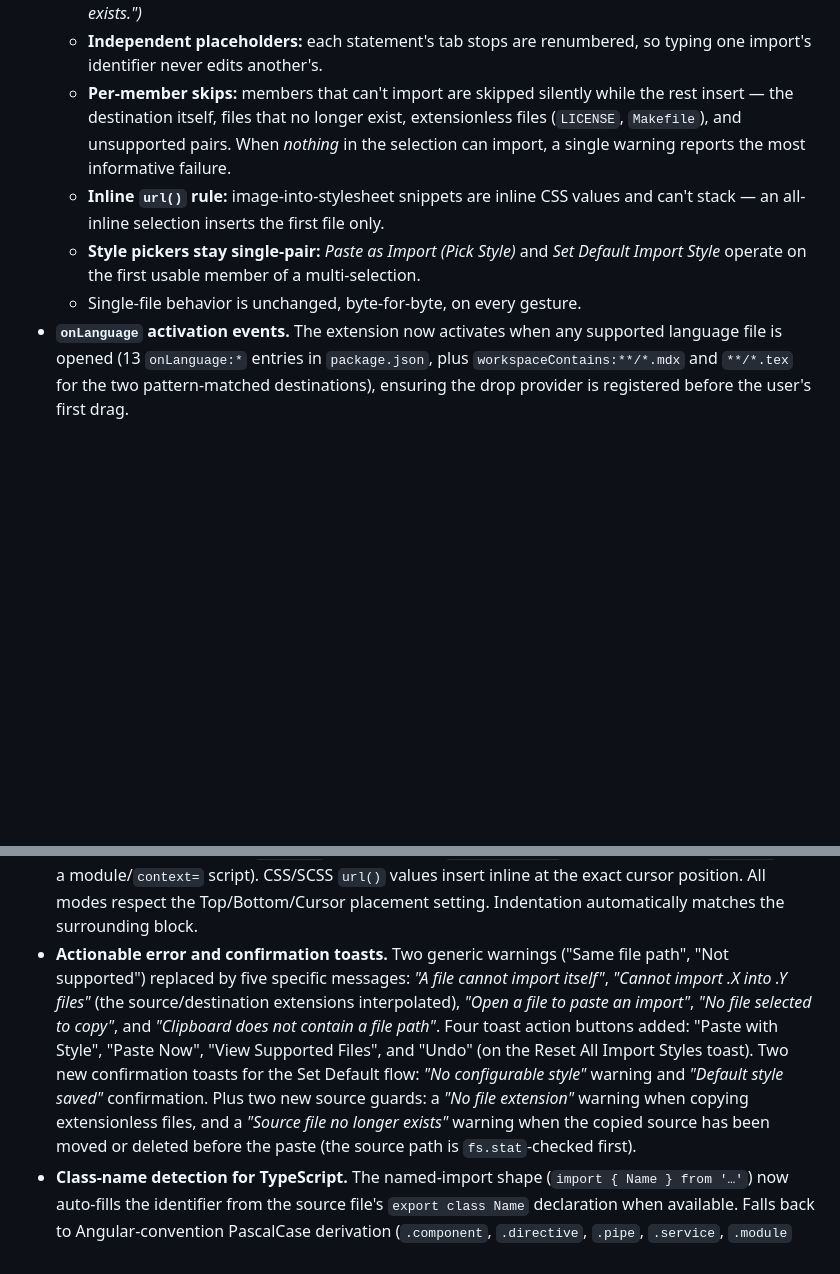
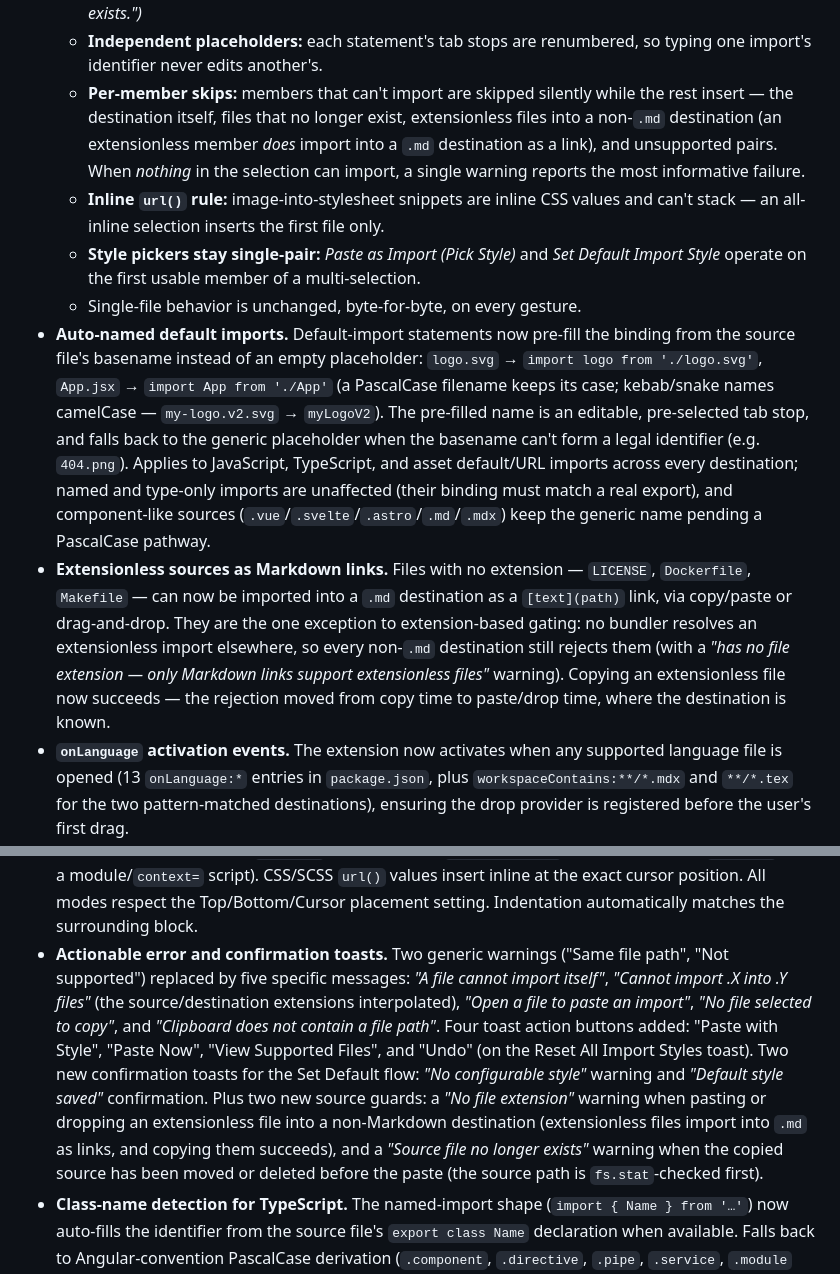
Before and after one commit to ElecTreeFrying/auto-import-relative-path, a Markdown page: CHANGELOG.md, 2 parts joined by grey strips. Rendered like a GitHub page; blank space fills up the shorter version.

Commit message:
docs(changelog): add auto-naming and extensionless links to the v1.0.0 notes

```diff
--- a/CHANGELOG.md
+++ b/CHANGELOG.md
@@ -30,14 +30,16 @@
   - **Drag-and-drop:** drag an Explorer multi-selection into any supported editor — each dragged file is gated, built, and placed independently, and the surviving statements are stacked at the drop placement.
   - **Copy/paste:** multi-select in the Explorer, copy with `Cmd/Ctrl+Shift+A` (or run the one-step `Alt+D`), then paste with `Cmd/Ctrl+I` — the copy toast announces every copied path (`Copied 3 paths — logo.svg, app.ts, util.ts`), and paste inserts the same stacked block. Hand-assembled newline-joined path lists on the clipboard work too. *(This also removes an old rough edge where copying a multi-selection left a newline-joined blob that paste rejected with "Source file no longer exists.")*
   - **Independent placeholders:** each statement's tab stops are renumbered, so typing one import's identifier never edits another's.
-  - **Per-member skips:** members that can't import are skipped silently while the rest insert — the destination itself, files that no longer exist, extensionless files (`LICENSE`, `Makefile`), and unsupported pairs. When *nothing* in the selection can import, a single warning reports the most informative failure.
+  - **Per-member skips:** members that can't import are skipped silently while the rest insert — the destination itself, files that no longer exist, extensionless files into a non-`.md` destination (an extensionless member *does* import into a `.md` destination as a link), and unsupported pairs. When *nothing* in the selection can import, a single warning reports the most informative failure.
   - **Inline `url()` rule:** image-into-stylesheet snippets are inline CSS values and can't stack — an all-inline selection inserts the first file only.
   - **Style pickers stay single-pair:** *Paste as Import (Pick Style)* and *Set Default Import Style* operate on the first usable member of a multi-selection.
   - Single-file behavior is unchanged, byte-for-byte, on every gesture.
+- **Auto-named default imports.** Default-import statements now pre-fill the binding from the source file's basename instead of an empty placeholder: `logo.svg` → `import logo from './logo.svg'`, `App.jsx` → `import App from './App'` (a PascalCase filename keeps its case; kebab/snake names camelCase — `my-logo.v2.svg` → `myLogoV2`). The pre-filled name is an editable, pre-selected tab stop, and falls back to the generic placeholder when the basename can't form a legal identifier (e.g. `404.png`). Applies to JavaScript, TypeScript, and asset default/URL imports across every destination; named and type-only imports are unaffected (their binding must match a real export), and component-like sources (`.vue`/`.svelte`/`.astro`/`.md`/`.mdx`) keep the generic name pending a PascalCase pathway.
+- **Extensionless sources as Markdown links.** Files with no extension — `LICENSE`, `Dockerfile`, `Makefile` — can now be imported into a `.md` destination as a `[text](path)` link, via copy/paste or drag-and-drop. They are the one exception to extension-based gating: no bundler resolves an extensionless import elsewhere, so every non-`.md` destination still rejects them (with a *"has no file extension — only Markdown links support extensionless files"* warning). Copying an extensionless file now succeeds — the rejection moved from copy time to paste/drop time, where the destination is known.
 - **`onLanguage` activation events.** The extension now activates when any supported language file is opened (13 `onLanguage:*` entries in `package.json`, plus `workspaceContains:**/*.mdx` and `**/*.tex` for the two pattern-matched destinations), ensuring the drop provider is registered before the user's first drag.
 - **Untrusted, virtual, and remote workspace support.** The manifest now declares `capabilities.untrustedWorkspaces` (supported) and `virtualWorkspaces` (true), so the extension loads in Restricted Mode and in virtual workspaces (e.g. github.dev, vscode.dev) — it only reads file paths and inserts snippets, with no workspace-trust requirement. It also declares `extensionKind: ["workspace"]`, pinning the extension to the workspace host in remote setups (Remote-SSH, WSL, Dev Containers, Codespaces) so imports are generated next to the files they reference.
 - **Smart placement for component files.** Astro imports land inside `---` frontmatter fences. Vue and Svelte imports land inside `<script>` blocks (prefers `<script setup>`, then the instance `<script>` over a module/`context=` script). CSS/SCSS `url()` values insert inline at the exact cursor position. All modes respect the Top/Bottom/Cursor placement setting. Indentation automatically matches the surrounding block.
-- **Actionable error and confirmation toasts.** Two generic warnings ("Same file path", "Not supported") replaced by five specific messages: *"A file cannot import itself"*, *"Cannot import .X into .Y files"* (the source/destination extensions interpolated), *"Open a file to paste an import"*, *"No file selected to copy"*, and *"Clipboard does not contain a file path"*. Four toast action buttons added: "Paste with Style", "Paste Now", "View Supported Files", and "Undo" (on the Reset All Import Styles toast). Two new confirmation toasts for the Set Default flow: *"No configurable style"* warning and *"Default style saved"* confirmation. Plus two new source guards: a *"No file extension"* warning when copying extensionless files, and a *"Source file no longer exists"* warning when the copied source has been moved or deleted before the paste (the source path is `fs.stat`-checked first).
+- **Actionable error and confirmation toasts.** Two generic warnings ("Same file path", "Not supported") replaced by five specific messages: *"A file cannot import itself"*, *"Cannot import .X into .Y files"* (the source/destination extensions interpolated), *"Open a file to paste an import"*, *"No file selected to copy"*, and *"Clipboard does not contain a file path"*. Four toast action buttons added: "Paste with Style", "Paste Now", "View Supported Files", and "Undo" (on the Reset All Import Styles toast). Two new confirmation toasts for the Set Default flow: *"No configurable style"* warning and *"Default style saved"* confirmation. Plus two new source guards: a *"No file extension"* warning when pasting or dropping an extensionless file into a non-Markdown destination (extensionless files import into `.md` as links, and copying them succeeds), and a *"Source file no longer exists"* warning when the copied source has been moved or deleted before the paste (the source path is `fs.stat`-checked first).
 - **Class-name detection for TypeScript.** The named-import shape (`import { Name } from '…'`) now auto-fills the identifier from the source file's `export class Name` declaration when available. Falls back to Angular-convention PascalCase derivation (`.component`, `.directive`, `.pipe`, `.service`, `.module` suffixes), then to a `$1` tab-stop placeholder.
 - **New import styles per language.** TypeScript: `import type { }`, mixed value + type, dynamic `await import()`. JavaScript: mixed default + named, `await import()`. SCSS: `@use '…' as name`, `@forward '…'`. HTML script: `defer`, `type="module"`, `async`. HTML image: lazy-loading with `loading="lazy"`, CLS-safe dimensions with `width`/`height` attributes. HTML `<video>` (new): controls, background autoplay, poster, and metadata-preload variants. HTML `<audio>` (new): controls and metadata-preload variants.
 - **Comprehensive test coverage.** 15+ automated test suites covering path math, import-type classification, extension gating tables, style-table integrity, class-name detection, and per-language snippet builders for every supported destination (JavaScript, TypeScript, CSS, SCSS, HTML, Markdown, JSX, TSX, framework components, LaTeX). Eight-command registration guard test. Integration demo workspace with fixture files for every supported pair.
```
